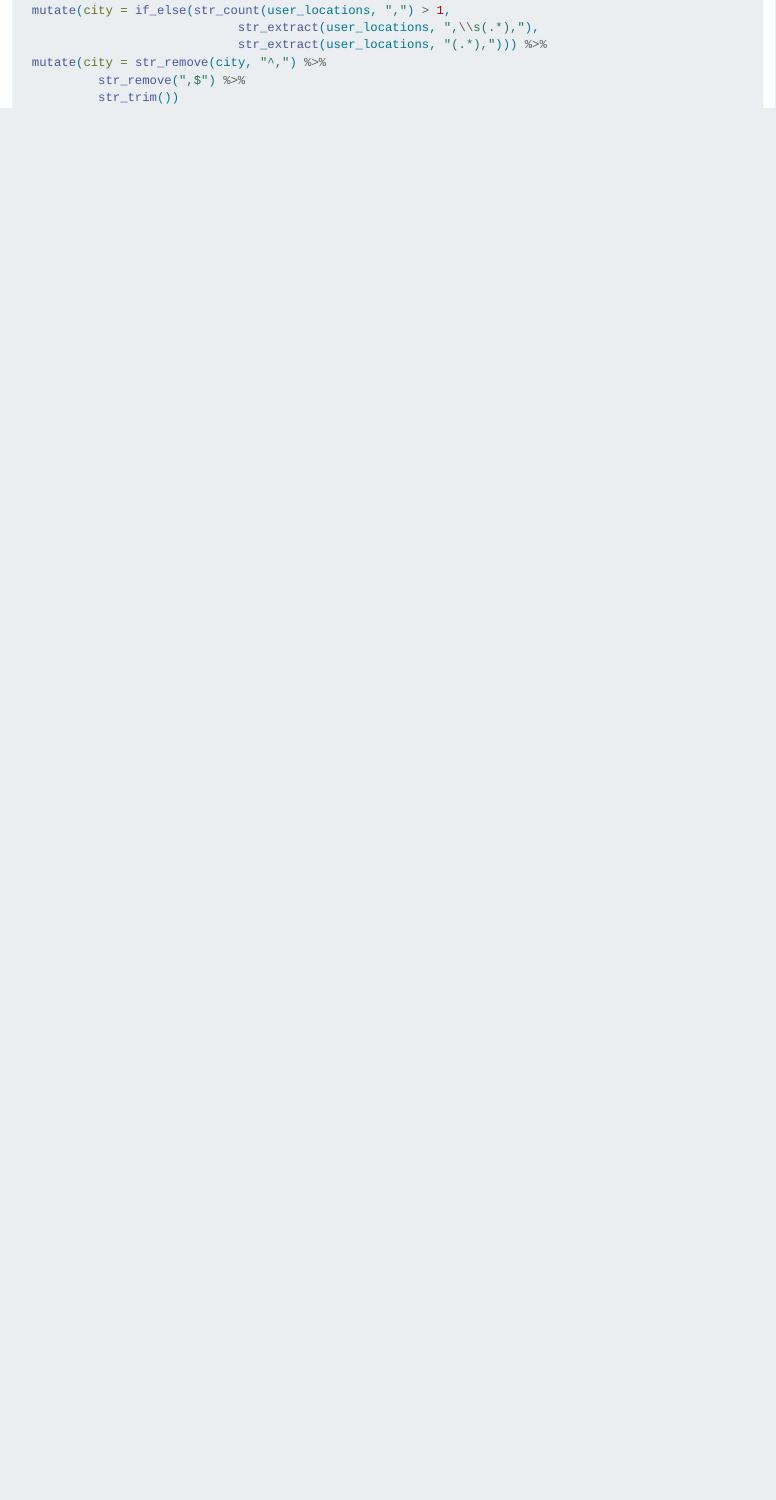
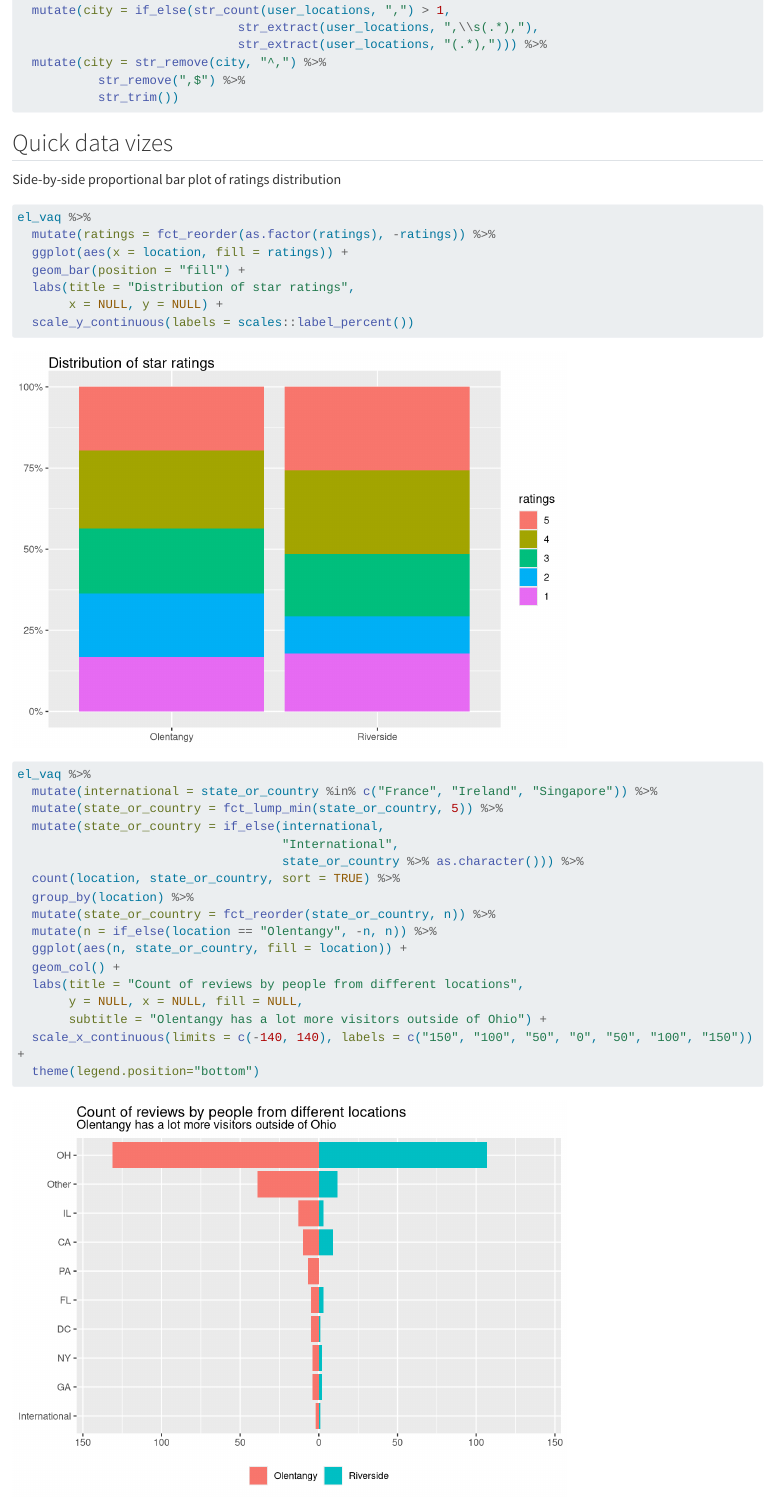
Before and after one commit to philliphresh/el_vaquero, a Quarto document (El Vaquero Analysis.qmd): the page in a window 1100 px wide, from 1090 px down. Rendered offline with R 4.5, knitr and Pandoc in place of Quarto, with nearby package versions; long lines of code are wrapped.

Commit message:
Adding code for a couple data vizes

````diff
--- a/El Vaquero Analysis.qmd
+++ b/El Vaquero Analysis.qmd
@@ -35,3 +35,37 @@ el_vaq <-
            str_remove(",$") %>%
            str_trim())
 ```
+
+## Quick data vizes
+
+Side-by-side proportional bar plot of ratings distribution
+
+```{r}
+el_vaq %>%
+  mutate(ratings = fct_reorder(as.factor(ratings), -ratings)) %>%
+  ggplot(aes(x = location, fill = ratings)) +
+  geom_bar(position = "fill") +
+  labs(title = "Distribution of star ratings",
+       x = NULL, y = NULL) +
+  scale_y_continuous(labels = scales::label_percent())
+```
+
+```{r}
+el_vaq %>%
+  mutate(international = state_or_country %in% c("France", "Ireland", "Singapore")) %>%
+  mutate(state_or_country = fct_lump_min(state_or_country, 5)) %>%
+  mutate(state_or_country = if_else(international,
+                                    "International",
+                                    state_or_country %>% as.character())) %>%
+  count(location, state_or_country, sort = TRUE) %>%
+  group_by(location) %>%
+  mutate(state_or_country = fct_reorder(state_or_country, n)) %>%
+  mutate(n = if_else(location == "Olentangy", -n, n)) %>%
+  ggplot(aes(n, state_or_country, fill = location)) +
+  geom_col() +
+  labs(title = "Count of reviews by people from different locations",
+       y = NULL, x = NULL, fill = NULL,
+       subtitle = "Olentangy has a lot more visitors outside of Ohio") +
+  scale_x_continuous(limits = c(-140, 140), labels = c("150", "100", "50", "0", "50", "100", "150")) +
+  theme(legend.position="bottom")
+```
````
